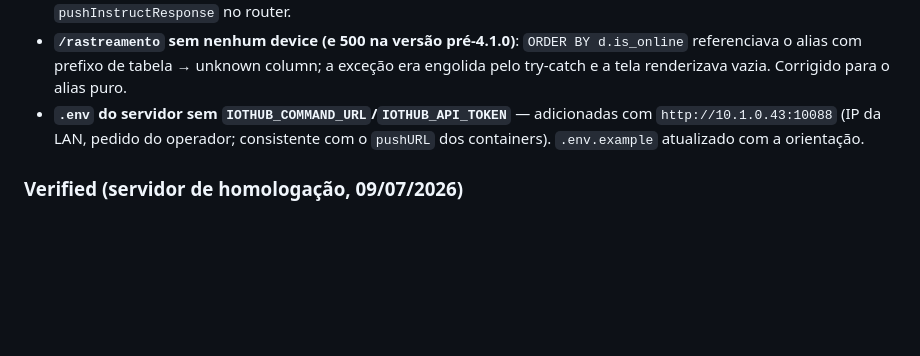
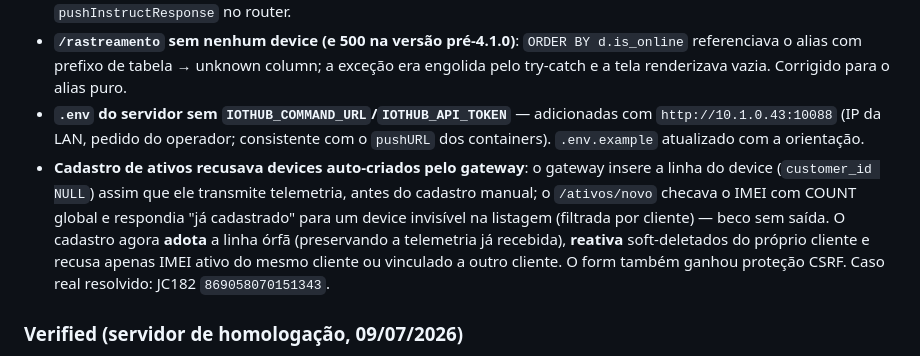
Before and after one commit to hssflavio-ux/jimi_webhook, a Markdown page: CHANGELOG.md, the part around the change. Drawn GitHub-style; blank space fills up the shorter version.

Commit message:
docs: CHANGELOG — fix do cadastro de ativos (adoção de devices órfãos)
Co-Authored-By: Claude Fable 5 <noreply@anthropic.com>

```diff
--- a/CHANGELOG.md
+++ b/CHANGELOG.md
@@ -14,6 +14,7 @@ Diagnóstico via SSH no servidor de homologação fechou os itens M.2.1–M.2.3
 - **Respostas de comandos offline perdidas (nunca chegavam)**: evidência no access log — `POST / 302` vindos de `172.16.13.13` (okhttp, rede dos containers): o `offlineCmdPushURL` estava configurado **sem path** (`http://10.1.0.43`), o callback caía na raiz e morria no redirect de login. Além disso, o corpo do callback (§2.4) é um **objeto único sem `data_list`** e o `WebhookHandler` o descartava como "empty data". Correções: `offlineCmdPushURL=http://10.1.0.43/pushinstructresponse` no docker-compose do IoTHub (serviços `api` e `tracker-instruction-server` recriados), suporte opt-in a payload de objeto único no `WebhookHandler` (hash de idempotência calculado sobre a lista final), flag habilitada em `pushinstructresponse.php`, alias camelCase `pushInstructResponse` no router.
 - **`/rastreamento` sem nenhum device (e 500 na versão pré-4.1.0)**: `ORDER BY d.is_online` referenciava o alias com prefixo de tabela → unknown column; a exceção era engolida pelo try-catch e a tela renderizava vazia. Corrigido para o alias puro.
 - **`.env` do servidor sem `IOTHUB_COMMAND_URL`/`IOTHUB_API_TOKEN`** — adicionadas com `http://10.1.0.43:10088` (IP da LAN, pedido do operador; consistente com o `pushURL` dos containers). `.env.example` atualizado com a orientação.
+- **Cadastro de ativos recusava devices auto-criados pelo gateway**: o gateway insere a linha do device (`customer_id NULL`) assim que ele transmite telemetria, antes do cadastro manual; o `/ativos/novo` checava o IMEI com COUNT global e respondia "já cadastrado" para um device invisível na listagem (filtrada por cliente) — beco sem saída. O cadastro agora **adota** a linha órfã (preservando a telemetria já recebida), **reativa** soft-deletados do próprio cliente e recusa apenas IMEI ativo do mesmo cliente ou vinculado a outro cliente. O form também ganhou proteção CSRF. Caso real resolvido: JC182 `869058070151343`.
 
 ### Verified (servidor de homologação, 09/07/2026)
 - Comando real proNo 128 (STATUS) → device `860112070347838` respondeu em ~1s com telemetria completa (`commands.status=sent`, `response_payload` populado) — **M.2.2 ✓**
```
